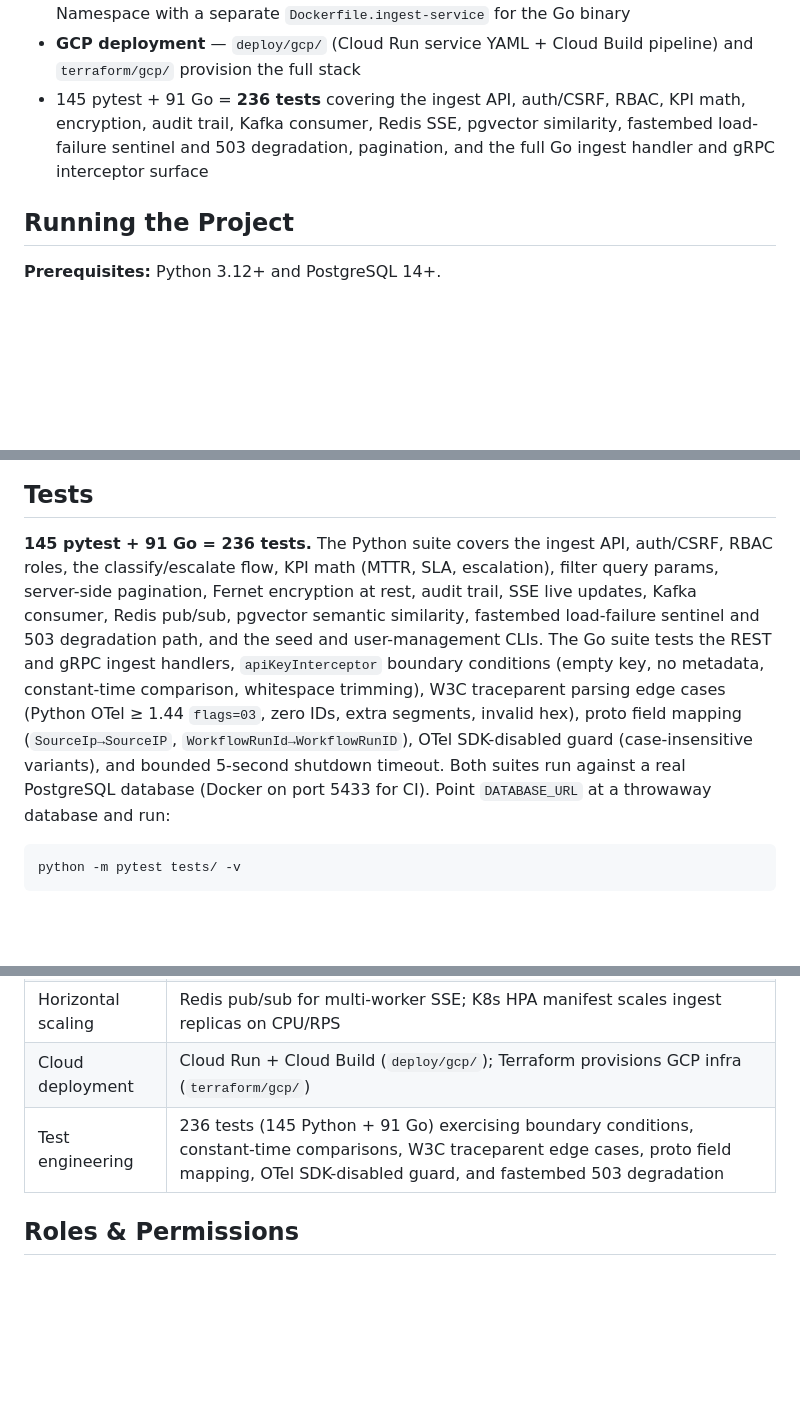
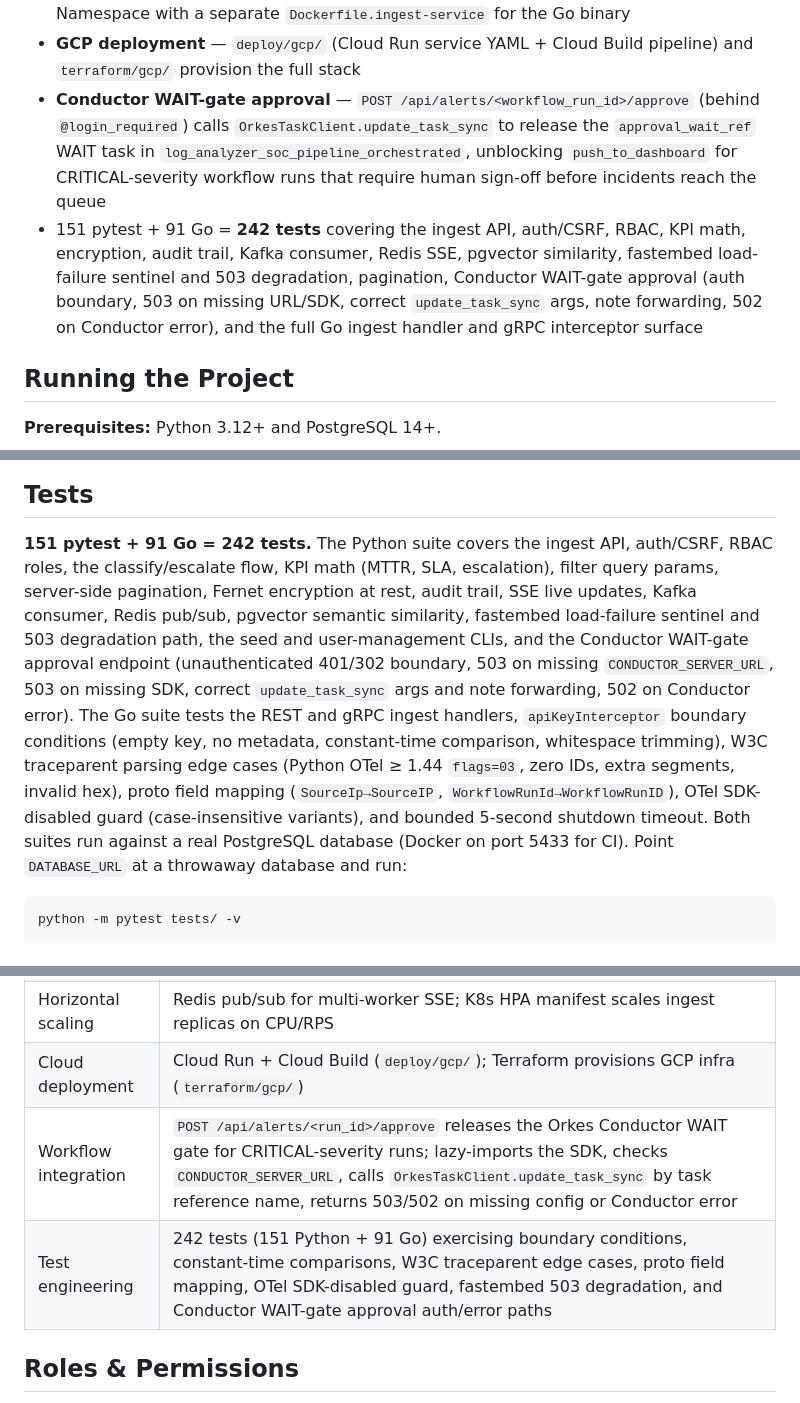
Before and after one commit to Romil2112/SOC-Dashboard, a Markdown page: README.md, 3 parts joined by grey strips. Drawn GitHub-style; blank space fills up the shorter version.

Commit message:
docs: add Conductor WAIT-gate approve endpoint and update test count to 242
README: add POST /api/alerts/<run_id>/approve to features list and API
reference table; expand Tests section 236 → 242 (151 pytest + 91 Go)
with Conductor approval auth/error path coverage; add Workflow integration
row to Skills Demonstrated table.

````diff
--- a/README.md
+++ b/README.md
@@ -46,7 +46,8 @@ Security sits on a few specific choices. The ingest endpoint checks its API key
 - **pgvector semantic similarity** — `POST /api/alerts` stores a fastembed embedding; `GET /api/alerts/<id>/similar` returns the top 5 by cosine distance. **First-use note:** the `BAAI/bge-small-en-v1.5` model (~130 MB) is downloaded from the fastembed CDN on the first alert ingest after a fresh deployment (cached to `~/.cache/fastembed/` afterward). If the download fails, embeddings degrade gracefully — ingest still succeeds, but `/api/alerts/<id>/similar` returns HTTP 503 with `{"error": "embeddings_unavailable"}` instead of silently returning an empty list.
 - **Kubernetes manifests** — `deploy/k8s/` covers Deployment, HPA, Ingress, and Namespace with a separate `Dockerfile.ingest-service` for the Go binary
 - **GCP deployment** — `deploy/gcp/` (Cloud Run service YAML + Cloud Build pipeline) and `terraform/gcp/` provision the full stack
-- 145 pytest + 91 Go = **236 tests** covering the ingest API, auth/CSRF, RBAC, KPI math, encryption, audit trail, Kafka consumer, Redis SSE, pgvector similarity, fastembed load-failure sentinel and 503 degradation, pagination, and the full Go ingest handler and gRPC interceptor surface
+- **Conductor WAIT-gate approval** — `POST /api/alerts/<workflow_run_id>/approve` (behind `@login_required`) calls `OrkesTaskClient.update_task_sync` to release the `approval_wait_ref` WAIT task in `log_analyzer_soc_pipeline_orchestrated`, unblocking `push_to_dashboard` for CRITICAL-severity workflow runs that require human sign-off before incidents reach the queue
+- 151 pytest + 91 Go = **242 tests** covering the ingest API, auth/CSRF, RBAC, KPI math, encryption, audit trail, Kafka consumer, Redis SSE, pgvector similarity, fastembed load-failure sentinel and 503 degradation, pagination, Conductor WAIT-gate approval (auth boundary, 503 on missing URL/SDK, correct `update_task_sync` args, note forwarding, 502 on Conductor error), and the full Go ingest handler and gRPC interceptor surface
 
 ## Running the Project
 
@@ -169,7 +171,7 @@ flowchart LR
 
 ## Tests
 
-**145 pytest + 91 Go = 236 tests.** The Python suite covers the ingest API, auth/CSRF, RBAC roles, the classify/escalate flow, KPI math (MTTR, SLA, escalation), filter query params, server-side pagination, Fernet encryption at rest, audit trail, SSE live updates, Kafka consumer, Redis pub/sub, pgvector semantic similarity, fastembed load-failure sentinel and 503 degradation path, and the seed and user-management CLIs. The Go suite tests the REST and gRPC ingest handlers, `apiKeyInterceptor` boundary conditions (empty key, no metadata, constant-time comparison, whitespace trimming), W3C traceparent parsing edge cases (Python OTel ≥ 1.44 `flags=03`, zero IDs, extra segments, invalid hex), proto field mapping (`SourceIp→SourceIP`, `WorkflowRunId→WorkflowRunID`), OTel SDK-disabled guard (case-insensitive variants), and bounded 5-second shutdown timeout. Both suites run against a real PostgreSQL database (Docker on port 5433 for CI). Point `DATABASE_URL` at a throwaway database and run:
+**151 pytest + 91 Go = 242 tests.** The Python suite covers the ingest API, auth/CSRF, RBAC roles, the classify/escalate flow, KPI math (MTTR, SLA, escalation), filter query params, server-side pagination, Fernet encryption at rest, audit trail, SSE live updates, Kafka consumer, Redis pub/sub, pgvector semantic similarity, fastembed load-failure sentinel and 503 degradation path, the seed and user-management CLIs, and the Conductor WAIT-gate approval endpoint (unauthenticated 401/302 boundary, 503 on missing `CONDUCTOR_SERVER_URL`, 503 on missing SDK, correct `update_task_sync` args and note forwarding, 502 on Conductor error). The Go suite tests the REST and gRPC ingest handlers, `apiKeyInterceptor` boundary conditions (empty key, no metadata, constant-time comparison, whitespace trimming), W3C traceparent parsing edge cases (Python OTel ≥ 1.44 `flags=03`, zero IDs, extra segments, invalid hex), proto field mapping (`SourceIp→SourceIP`, `WorkflowRunId→WorkflowRunID`), OTel SDK-disabled guard (case-insensitive variants), and bounded 5-second shutdown timeout. Both suites run against a real PostgreSQL database (Docker on port 5433 for CI). Point `DATABASE_URL` at a throwaway database and run:
 
 ```bash
 python -m pytest tests/ -v
@@ -185,7 +187,8 @@ python -m pytest tests/ -v
 | Semantic search | fastembed embeddings stored in pgvector; `GET /api/alerts/<id>/similar` returns top-5 by cosine distance |
 | Horizontal scaling | Redis pub/sub for multi-worker SSE; K8s HPA manifest scales ingest replicas on CPU/RPS |
 | Cloud deployment | Cloud Run + Cloud Build (`deploy/gcp/`); Terraform provisions GCP infra (`terraform/gcp/`) |
-| Test engineering | 236 tests (145 Python + 91 Go) exercising boundary conditions, constant-time comparisons, W3C traceparent edge cases, proto field mapping, OTel SDK-disabled guard, and fastembed 503 degradation |
+| Workflow integration | `POST /api/alerts/<run_id>/approve` releases the Orkes Conductor WAIT gate for CRITICAL-severity runs; lazy-imports the SDK, checks `CONDUCTOR_SERVER_URL`, calls `OrkesTaskClient.update_task_sync` by task reference name, returns 503/502 on missing config or Conductor error |
+| Test engineering | 242 tests (151 Python + 91 Go) exercising boundary conditions, constant-time comparisons, W3C traceparent edge cases, proto field mapping, OTel SDK-disabled guard, fastembed 503 degradation, and Conductor WAIT-gate approval auth/error paths |
 
 ## Roles & Permissions
 
````
Also changed, not shown: other parts of README.md (+1 -0 lines).
